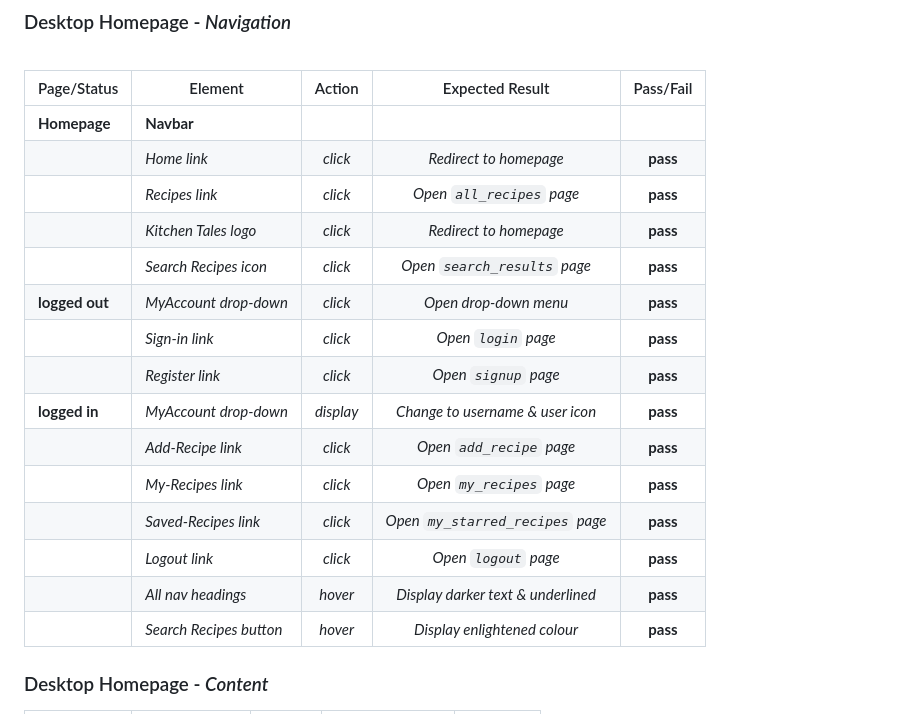
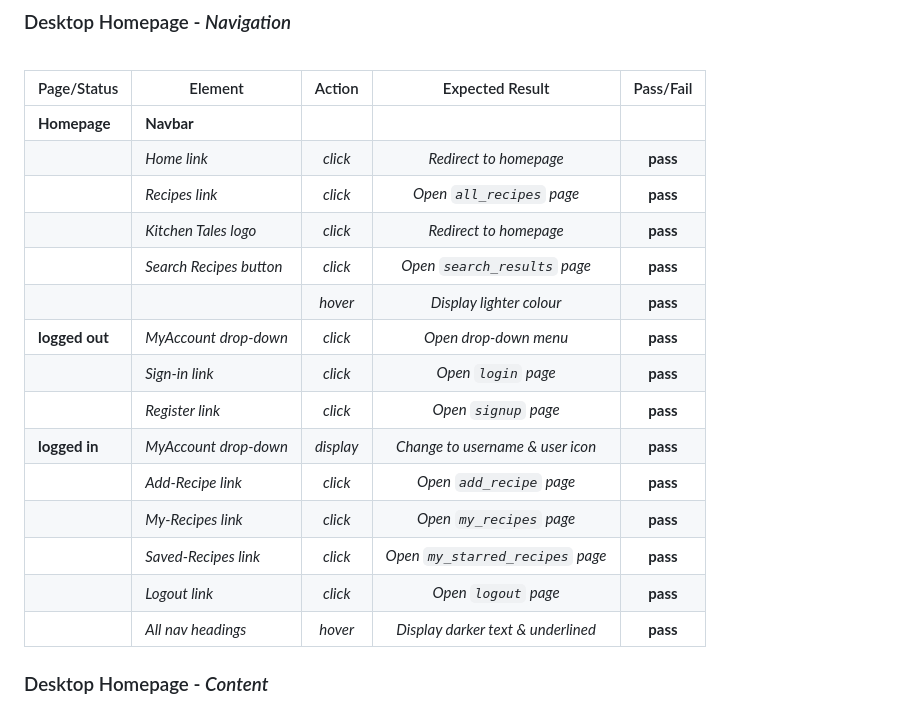
Before and after one commit to chris-townsend/PP4-Kitchen_Tales, a Markdown page: TESTING.md, the part around one of its changes. Rendered like a GitHub page.

```diff
--- a/TESTING.md
+++ b/TESTING.md
@@ -399,7 +399,8 @@ The website was viewed on a variety of devices such as Desktop, Laptop, Oneplus
 |                 |*Home link*          |   *click*   | *Redirect to homepage*    |  **pass**   |
 |                 |*Recipes link*       |   *click*   | *Open `all_recipes` page* |  **pass**   |
 |                 |*Kitchen Tales logo* |   *click*   | *Redirect to homepage*    |  **pass**   |
-|                 |*Search Recipes icon*|   *click*   | *Open `search_results` page*| **pass**  |
+|                 |*Search Recipes button*|   *click* | *Open `search_results` page*| **pass**  |
+|                 |                     |   *hover*   | *Display lighter colour* |**pass**|
 | **logged out**  |*MyAccount drop-down*|   *click*   | *Open drop-down menu*     |  **pass**   |
 |                 |*Sign-in link*       |   *click*   | *Open `login` page*       |  **pass**   |
 |                 |*Register link*      |   *click*   | *Open `signup` page*      |  **pass**   |
@@ -409,7 +410,7 @@ The website was viewed on a variety of devices such as Desktop, Laptop, Oneplus
 |                 |*Saved-Recipes link* |   *click*   | *Open `my_starred_recipes` page*|**pass**|
 |                 |*Logout link*        |   *click*   | *Open `logout` page*      |  **pass**   |
 |                 |*All nav headings*   |   *hover*  |*Display darker text & underlined*| **pass** |
-|                 |*Search Recipes button*|   *hover*   | *Display enlightened colour* |**pass**|
+
 
 
 ### Desktop Homepage - *Content*
```
Also changed, not shown: other parts of TESTING.md (+35 -3 lines).
